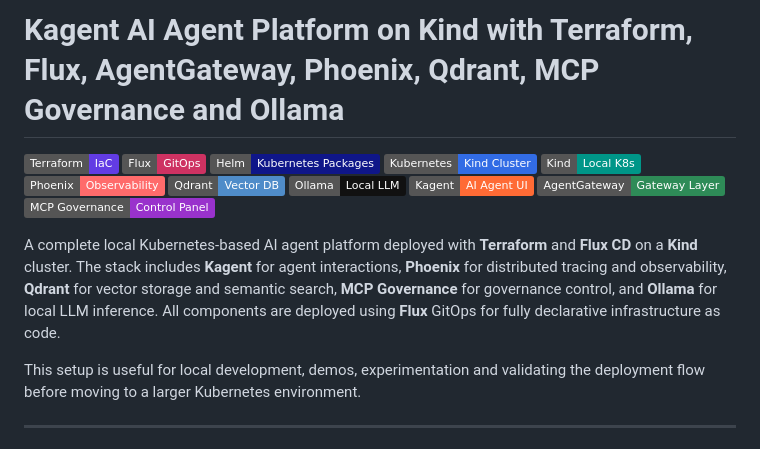
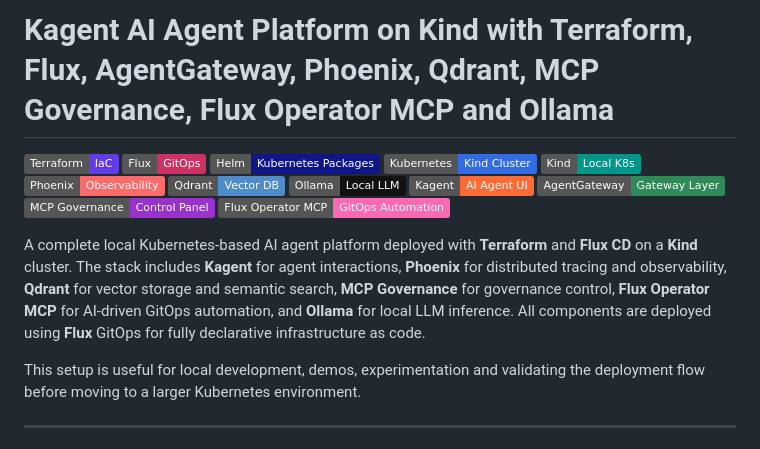
Before and after one commit to yurii-bielodied/Basic_Agentic_Infrastructure, a Markdown page: README.md, the part around the change. GitHub-like rendering; badges without logos.

Commit message:
docs: add flux-operator-mcp

```diff
--- a/README.md
+++ b/README.md
@@ -1,4 +1,4 @@
-# Kagent AI Agent Platform on Kind with Terraform, Flux, AgentGateway, Phoenix, Qdrant, MCP Governance and Ollama
+# Kagent AI Agent Platform on Kind with Terraform, Flux, AgentGateway, Phoenix, Qdrant, MCP Governance, Flux Operator MCP and Ollama
 
 ![Terraform](https://img.shields.io/badge/Terraform-IaC-623CE4?logo=terraform&logoColor=white)
 ![Flux](https://img.shields.io/badge/Flux-GitOps-CE3262?logo=fluxcd&logoColor=white)
@@ -11,8 +11,9 @@
 ![Kagent](https://img.shields.io/badge/Kagent-AI%20Agent%20UI-FF6B35)
 ![AgentGateway](https://img.shields.io/badge/AgentGateway-Gateway%20Layer-2E8B57)
 ![MCP-Governance](https://img.shields.io/badge/MCP%20Governance-Control%20Panel-9932CC)
+![Flux-Operator-MCP](https://img.shields.io/badge/Flux%20Operator%20MCP-GitOps%20Automation-FF69B4)
 
-A complete local Kubernetes-based AI agent platform deployed with **Terraform** and **Flux CD** on a **Kind** cluster. The stack includes **Kagent** for agent interactions, **Phoenix** for distributed tracing and observability, **Qdrant** for vector storage and semantic search, **MCP Governance** for governance control, and **Ollama** for local LLM inference. All components are deployed using **Flux** GitOps for fully declarative infrastructure as code.
+A complete local Kubernetes-based AI agent platform deployed with **Terraform** and **Flux CD** on a **Kind** cluster. The stack includes **Kagent** for agent interactions, **Phoenix** for distributed tracing and observability, **Qdrant** for vector storage and semantic search, **MCP Governance** for governance control, **Flux Operator MCP** for AI-driven GitOps automation, and **Ollama** for local LLM inference. All components are deployed using **Flux** GitOps for fully declarative infrastructure as code.
 
 This setup is useful for local development, demos, experimentation and validating the deployment flow before moving to a larger Kubernetes environment.
 
```
